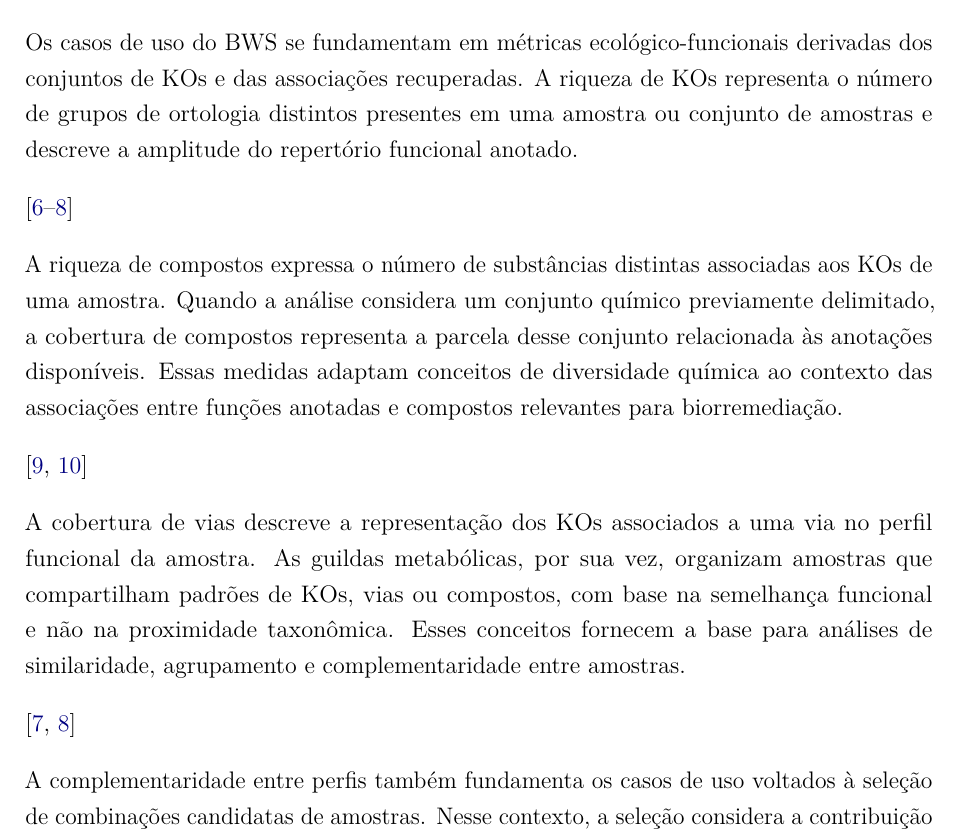
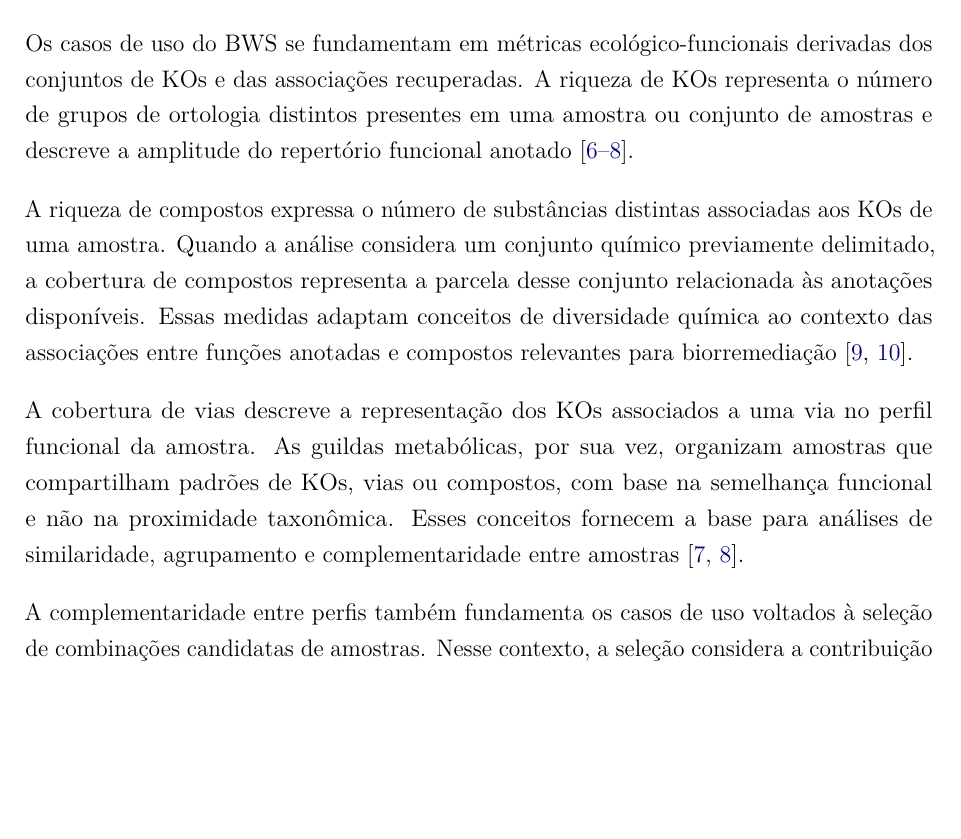
Before and after one commit to DougFelipe/TESE_BIOREMPP, a LaTeX thesis (TESE.tex, which reads chapters/chapter_05_comp3_bws.tex): part of page 75 of 108, cut so that both start at the same text, the shorter picture padded with empty space. Compiled offline with pdfLaTeX.

Commit message:
Refine Chapter 5 by improving citation placement and enhancing clarity in ecological-functional metrics discussion

```diff
--- a/chapters/chapter_05_comp3_bws.tex
+++ b/chapters/chapter_05_comp3_bws.tex
@@ -47,27 +47,21 @@ Os casos de uso do \gls{bws} se fundamentam em métricas
 ecológico-funcionais derivadas dos conjuntos de KOs e das associações
 recuperadas. A riqueza de KOs representa o número de grupos de ortologia
 distintos presentes em uma amostra ou conjunto de amostras e descreve a
-amplitude do repertório funcional anotado.
-
-\cite{armitage2012,arai2018,reynolds2023}
+amplitude do repertório funcional anotado \cite{armitage2012,arai2018,reynolds2023}.
 
 A riqueza de compostos expressa o número de substâncias distintas associadas
 aos KOs de uma amostra. Quando a análise considera um conjunto químico
 previamente delimitado, a cobertura de compostos representa a parcela desse
 conjunto relacionada às anotações disponíveis. Essas medidas adaptam conceitos
 de diversidade química ao contexto das associações entre funções anotadas e
-compostos relevantes para biorremediação.
-
-\cite{wetzel2020,petren2024}
+compostos relevantes para biorremediação \cite{wetzel2020,petren2024}.
 
 A cobertura de vias descreve a representação dos KOs associados a uma via no
 perfil funcional da amostra. As guildas metabólicas, por sua vez, organizam
 amostras que compartilham padrões de KOs, vias ou compostos, com base na
 semelhança funcional e não na proximidade taxonômica. Esses conceitos fornecem
 a base para análises de similaridade, agrupamento e complementaridade entre
-amostras.
-
-\cite{arai2018,reynolds2023}
+amostras \cite{arai2018,reynolds2023}.
 % TODO: acrescentar referências específicas sobre cobertura funcional de vias.
 
 A complementaridade entre perfis também fundamenta os casos de uso voltados à
```
